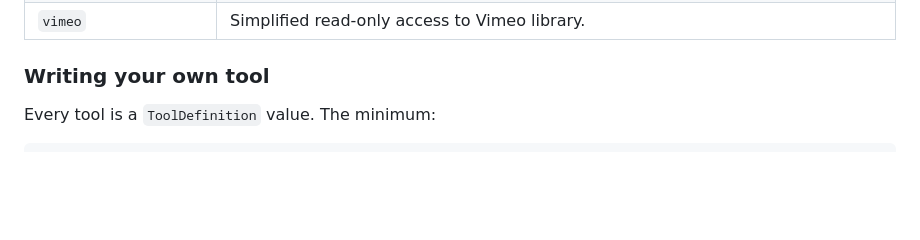
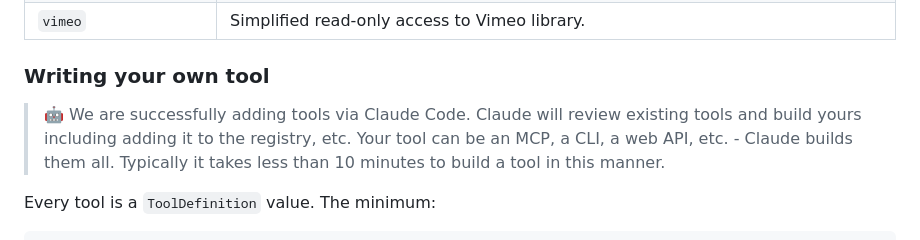
Before and after one commit to mxaiorg/kikubot, a Markdown page: README.md, the part around the change. GitHub-like rendering; blank space fills up the shorter version.

Commit message:
Noting that Claude Code (and its ilk) are successfully adding tools

````diff
--- a/README.md
+++ b/README.md
@@ -242,6 +242,8 @@ A **tool** is anything the agent can call mid-conversation. Each tool is a `Tool
 
 ### Writing your own tool
 
+> 🤖 We are successfully adding tools via Claude Code. Claude will review existing tools and build yours including adding it to the registry, etc. Your tool can be an MCP, a CLI, a web API, etc. - Claude builds them all. Typically it takes less than 10 minutes to build a tool in this manner.
+
 Every tool is a `ToolDefinition` value. The minimum:
 
 ```go
````
